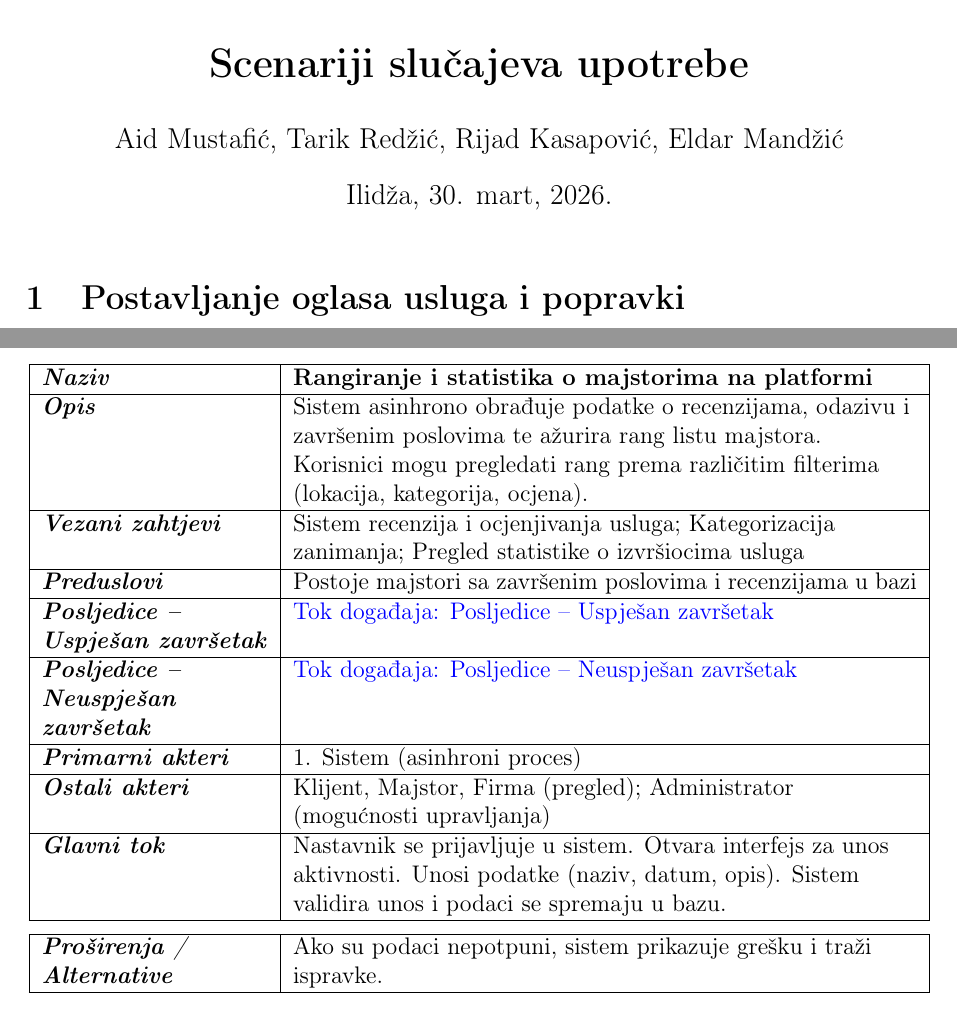
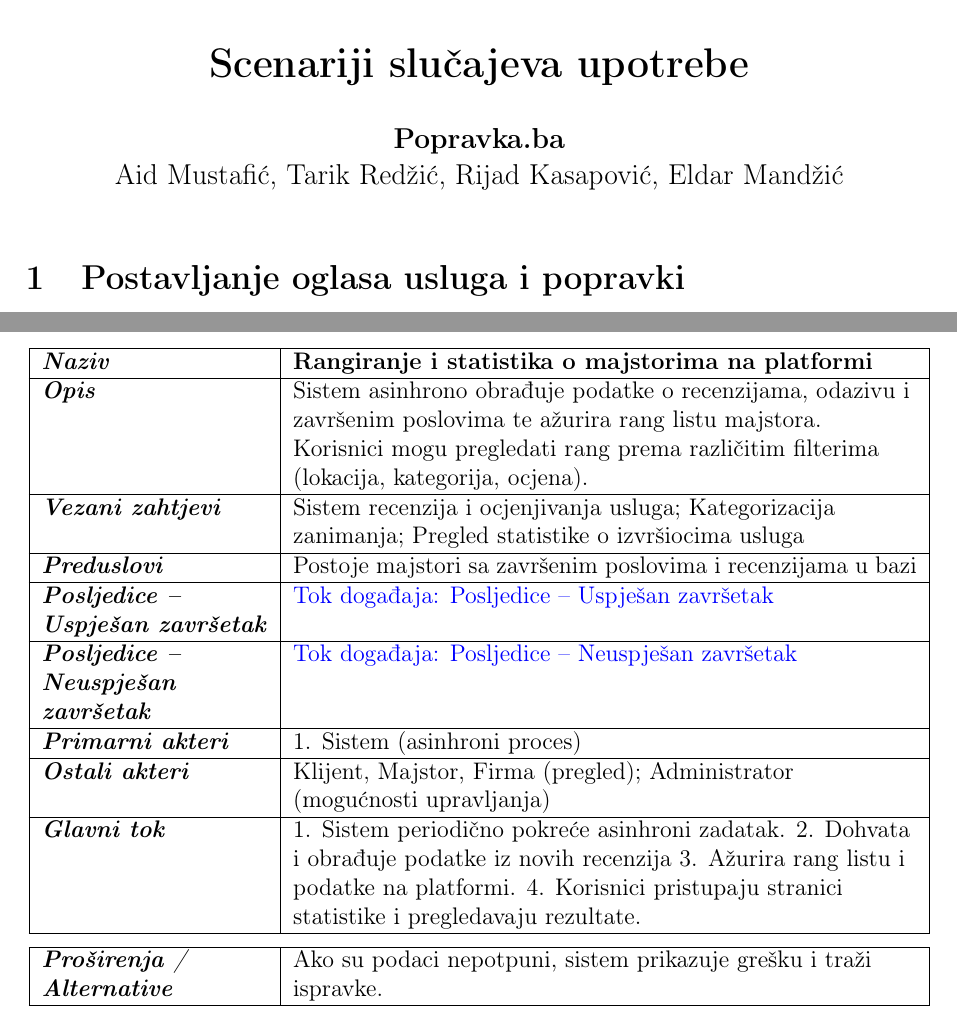
Before and after one commit to ooad-2025-26/Grupa6-Tim2, a LaTeX document (docs/02b - Scenariji Slucajeva Upotrebe/ScenarijiSlucajevaUpotrebe.tex): two parts of pages 1 and 4 of 9, joined at a grey line, cut so that both start at the same text. Compiled offline with pdfLaTeX.

Commit message:
Ispravlja štamparske greške u scenariju slucajeva

```diff
--- a/docs/02b - Scenariji Slucajeva Upotrebe/ScenarijiSlucajevaUpotrebe.tex
+++ b/docs/02b - Scenariji Slucajeva Upotrebe/ScenarijiSlucajevaUpotrebe.tex
@@ -60,8 +60,8 @@
 \renewcommand{\headrulewidth}{0.4pt}
 
 \title{\textbf{Scenariji slučajeva upotrebe}}
-\author{Aid Mustafić, Tarik Redžić, Rijad Kasapović, Eldar Mandžić}
-\date{Ilidža, 30. mart, 2026.}
+\author{\textbf{Popravka.ba}\\Aid Mustafić, Tarik Redžić, Rijad Kasapović, Eldar Mandžić}
+\date{}
 
 \begin{document}
 \maketitle
@@ -189,7 +189,7 @@
 {\hyperref[tok:4.2] {Tok događaja: Posljedice -- Neuspješan završetak}}
 {1. Sistem (asinhroni proces)}
 {Klijent, Majstor, Firma (pregled); Administrator (mogućnosti upravljanja)}
-{Nastavnik se prijavljuje u sistem. Otvara interfejs za unos aktivnosti. Unosi podatke (naziv, datum, opis). Sistem validira unos i podaci se spremaju u bazu.}
+{1. Sistem periodično pokreće asinhroni zadatak. 2. Dohvata i obrađuje podatke iz novih recenzija 3. Ažurira rang listu i podatke na platformi. 4. Korisnici pristupaju stranici statistike i pregledavaju rezultate.}
 
 \extensions{Ako su podaci nepotpuni, sistem prikazuje grešku i traži ispravke.}
 
```
Also changed, not shown: docs/02b - Scenariji Slucajeva Upotrebe/ScenarijiSlucajevaUpotrebe.pdf, docs/02b - Scenariji Slucajeva Upotrebe/ScenarijiSlucajevaUpotrebe.tex (10 more changed lines).
